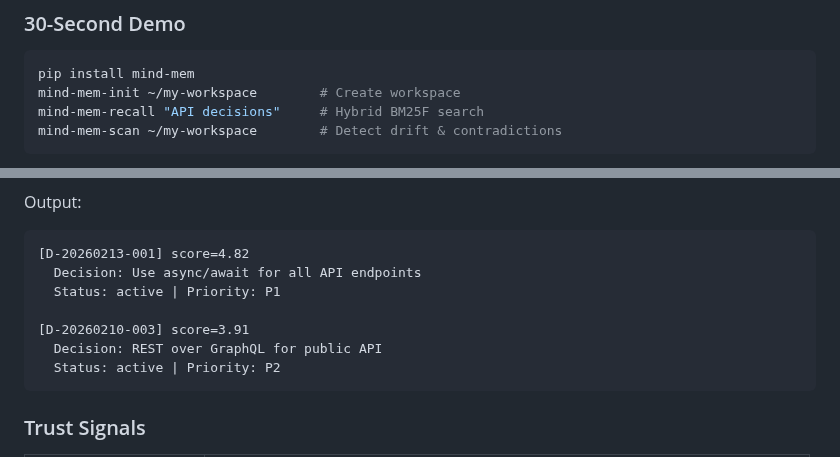
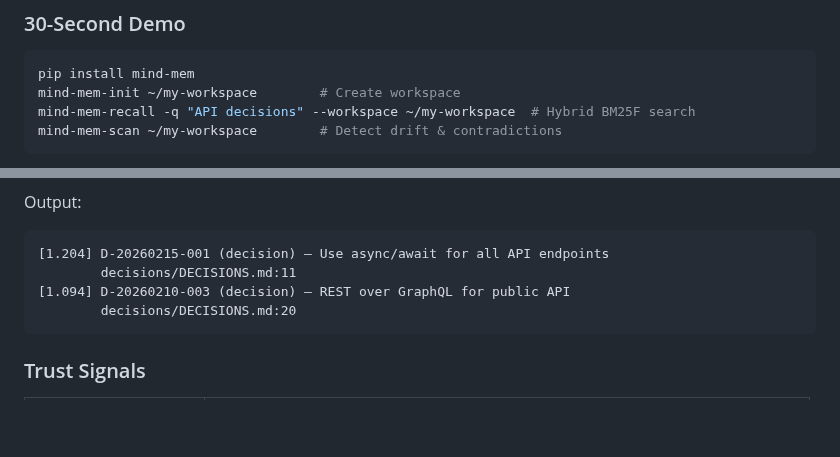
Before and after one commit to star-ga/mind-mem, a Markdown page: README.md, 2 parts joined by grey strips. Rendered like a GitHub page; blank space fills up the shorter version.

````diff
--- a/README.md
+++ b/README.md
@@ -54,7 +54,7 @@ The installer auto-detects Claude Code, Claude Desktop, Codex CLI, Gemini CLI, C
 ```bash
 pip install mind-mem
 mind-mem-init ~/my-workspace        # Create workspace
-mind-mem-recall "API decisions"     # Hybrid BM25F search
+mind-mem-recall -q "API decisions" --workspace ~/my-workspace  # Hybrid BM25F search
 mind-mem-scan ~/my-workspace        # Detect drift & contradictions
 ```
 
@@ -61,12 +65,9 @@ mind-mem-scan ~/my-workspace        # Detect drift & contradictions
 Output:
 ```
-[D-20260213-001] score=4.82
-  Decision: Use async/await for all API endpoints
-  Status: active | Priority: P1
-
-[D-20260210-003] score=3.91
-  Decision: REST over GraphQL for public API
-  Status: active | Priority: P2
+[1.204] D-20260215-001 (decision) — Use async/await for all API endpoints
+        decisions/DECISIONS.md:11
+[1.094] D-20260210-003 (decision) — REST over GraphQL for public API
+        decisions/DECISIONS.md:20
 ```
 
 ### Trust Signals
````
Also changed, not shown: other parts of README.md (+4 -0 lines), demo.gif (added), 2 other files.
